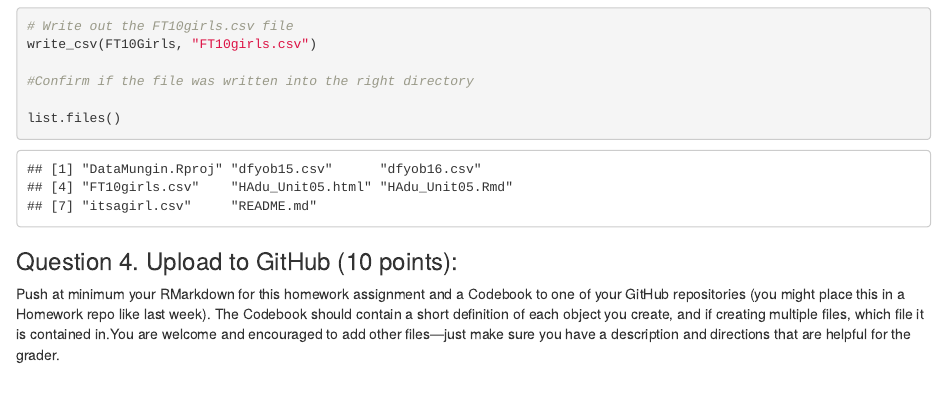
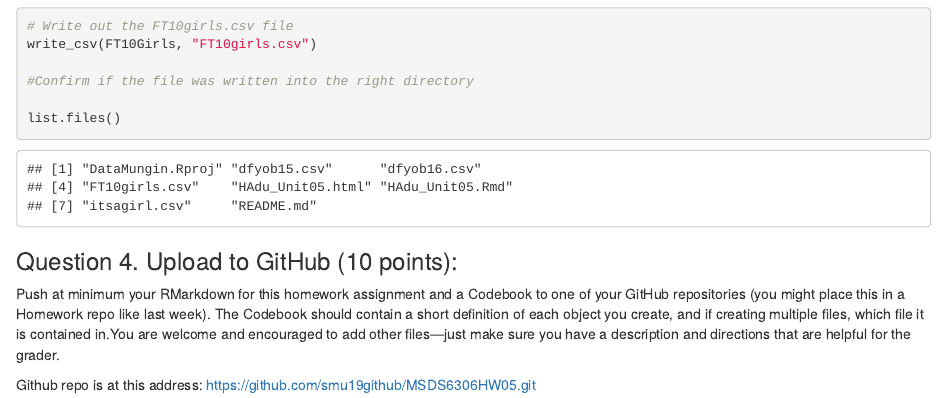
Before and after one commit to smu19github/MSDS6306HW05, an R Markdown document (HAdu_Unit05.Rmd): the page in a window 1100 px wide, from 7640 px down. The pictures show the output file HAdu_Unit05.html that the author committed with the source, opened offline.

Commit message:
Final updates

```diff
--- a/HAdu_Unit05.Rmd
+++ b/HAdu_Unit05.Rmd
@@ -162,4 +162,6 @@ list.files()
 ### Question  4.	Upload to GitHub (10 points):
 <p>   Push at minimum your RMarkdown for this homework assignment and a Codebook to one of your GitHub repositories (you might place this in a Homework repo like last week).  The Codebook should contain a short definition of each object you create, and if creating multiple files, which file it is contained in.You are welcome and encouraged to add other files—just make sure you have a description and directions that are helpful for the grader.
 
+Github repo is at this address:
+https://github.com/smu19github/MSDS6306HW05.git
 </p>
```
Also changed, not shown: HAdu_Unit05.html.
